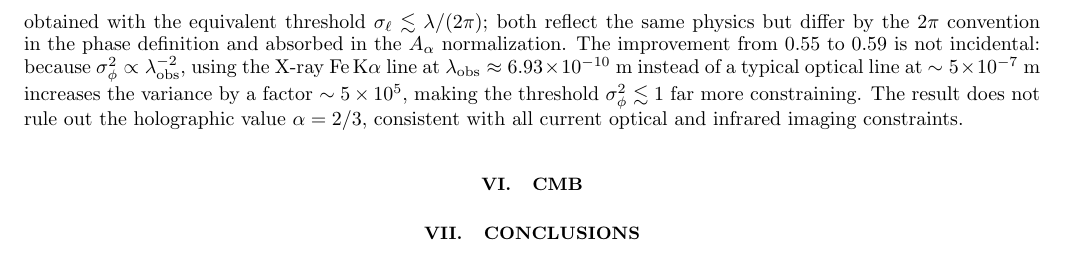
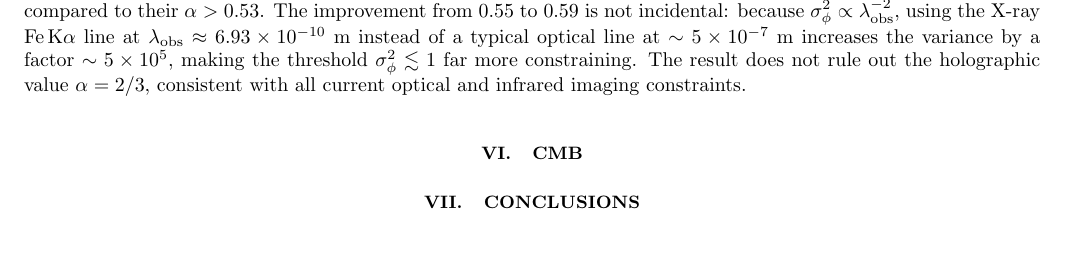
Before and after one commit to AlexGKim/foam, a LaTeX paper (docs/g1.tex): part of page 8 of 15, cut at the place of the change. Compiled offline with pdfLaTeX.

Commit message:
§V.A: tighten 2π convention comparison with Ng-Perlman
Move equivalence σ_φ²≲1 ↔ σ_ℓ≲λ/(2π) into the threshold parenthetical;
drop redundant follow-up sentence. The reader can account for the 0.53
vs 0.55 gap directly from the parenthetical.

Co-Authored-By: Claude Sonnet 4.6 <noreply@anthropic.com>

```diff
--- a/docs/g1.tex
+++ b/docs/g1.tex
@@ -759,12 +759,10 @@ $\alpha \gtrsim 0.59$.
 
 This bound, $\alpha\gtrsim 0.59$, is substantially tighter than the
 optical entry of Ref.~\cite{NgPerlman2022} Table~1. Applying the
-present threshold $\sigma_\phi^2\lesssim 1$ (rms phase $\lesssim 1$\,rad)
+present threshold $\sigma_\phi^2\lesssim 1$ (rms phase $\lesssim 1$\,rad,
+equivalent to $\sigma_\ell\lesssim\lambda/(2\pi)$)
 at $\lambda=5000$\,\AA\ and $D=10$\,Gpc gives $\alpha\gtrsim 0.55$,
-compared to their $\alpha>0.53$ obtained with the equivalent threshold
-$\sigma_\ell\lesssim\lambda/(2\pi)$; both reflect the same physics but
-differ by the $2\pi$ convention in the phase definition and absorbed
-in the $A_\alpha$ normalization.
+compared to their $\alpha>0.53$.
 The improvement from 0.55 to 0.59 is not incidental: because $\sigma_\phi^2\propto\lambda_{\rm obs}^{-2}$,
 using the X-ray Fe\,K$\alpha$ line at $\lambda_{\rm obs}\approx 6.93\times
 10^{-10}$~m instead of a typical optical line at $\sim 5\times 10^{-7}$~m
```
Also changed, not shown: docs/g1.pdf.
